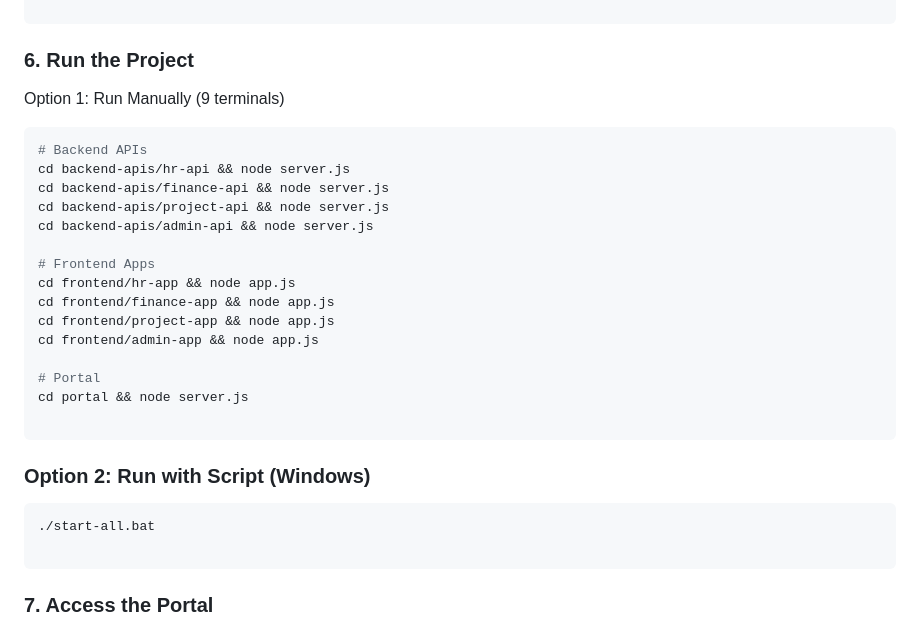
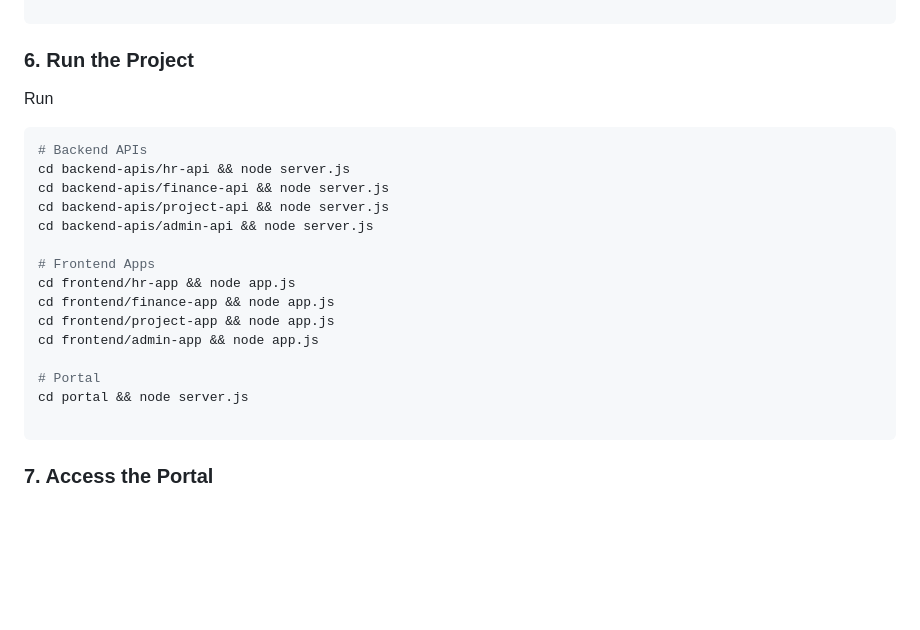
Before and after one commit to kalana250/sso-portal_for_a_company, a Markdown page: Readme.md, the part around the change. Rendered like a GitHub page; blank space fills up the shorter version.

````diff
--- a/Readme.md
+++ b/Readme.md
@@ -150,7 +150,7 @@ In each frontend app's app.js, update the CONFIG:
 
 ### 6. Run the Project
 
-Option 1: Run Manually (9 terminals)
+Run
 
 ```bash
 # Backend APIs
@@ -167,13 +167,6 @@ cd frontend/admin-app && node app.js
 
 # Portal
 cd portal && node server.js
-
-```
-
-### Option 2: Run with Script (Windows)
-
-```bash
-./start-all.bat
 
 ```
 
````
